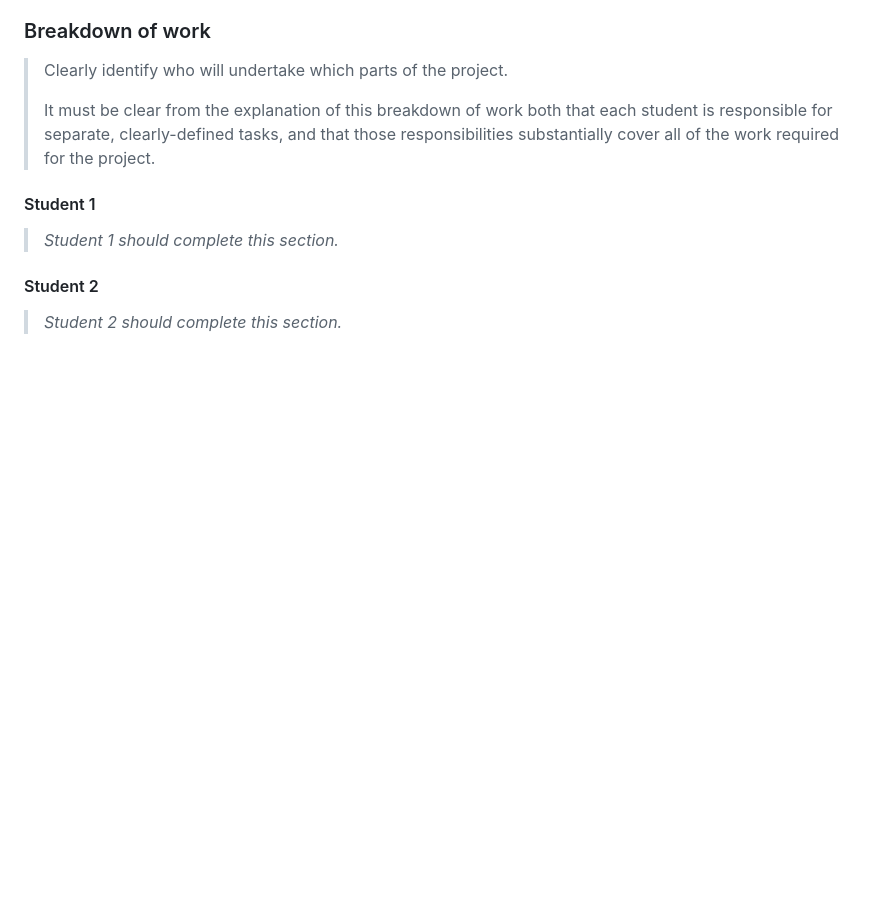
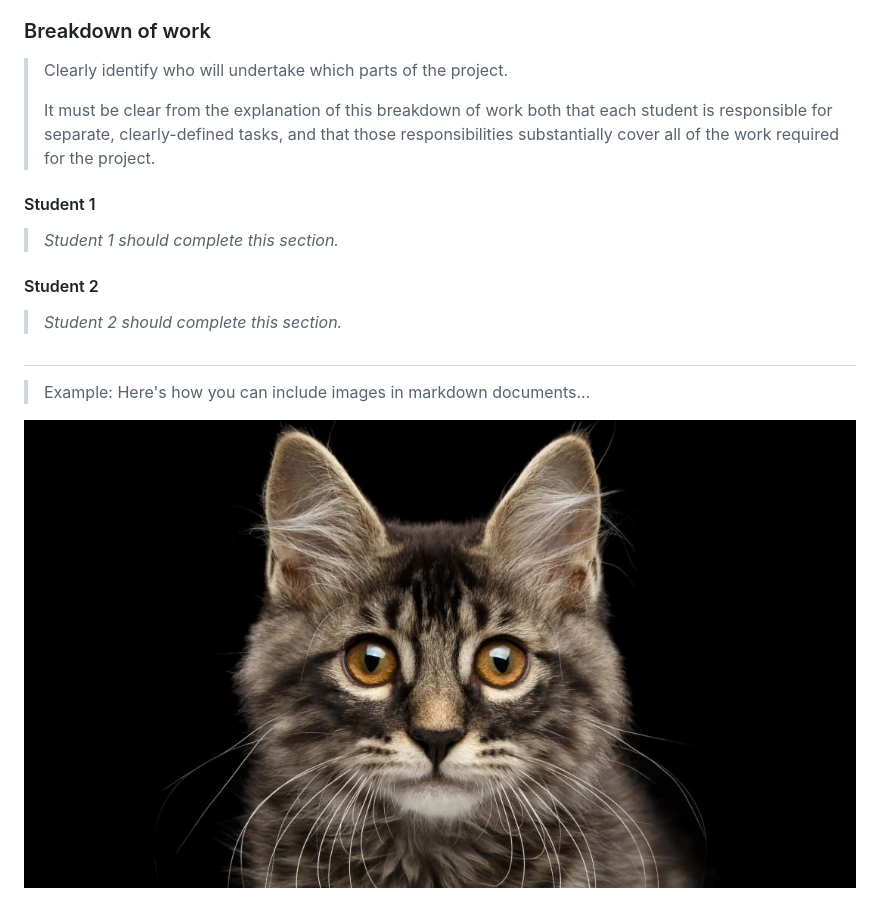
Before and after one commit to theycallmemac/odin, a Markdown page: docs/proposal/proposal.md, the part around the change. Rendered like a GitHub page; pictures changed too: docs/proposal/res/cat.png (added); blank space fills up the shorter version.

Commit message:
Add image example (a cat).

```diff
--- a/docs/proposal/proposal.md
+++ b/docs/proposal/proposal.md
@@ -82,3 +82,9 @@
 #### Student 2
 
 > *Student 2 should complete this section.*
+
+##
+
+> Example: Here's how you can include images in markdown documents...
+
+![cat](./res/cat.png "Picture of a cat.")
```
